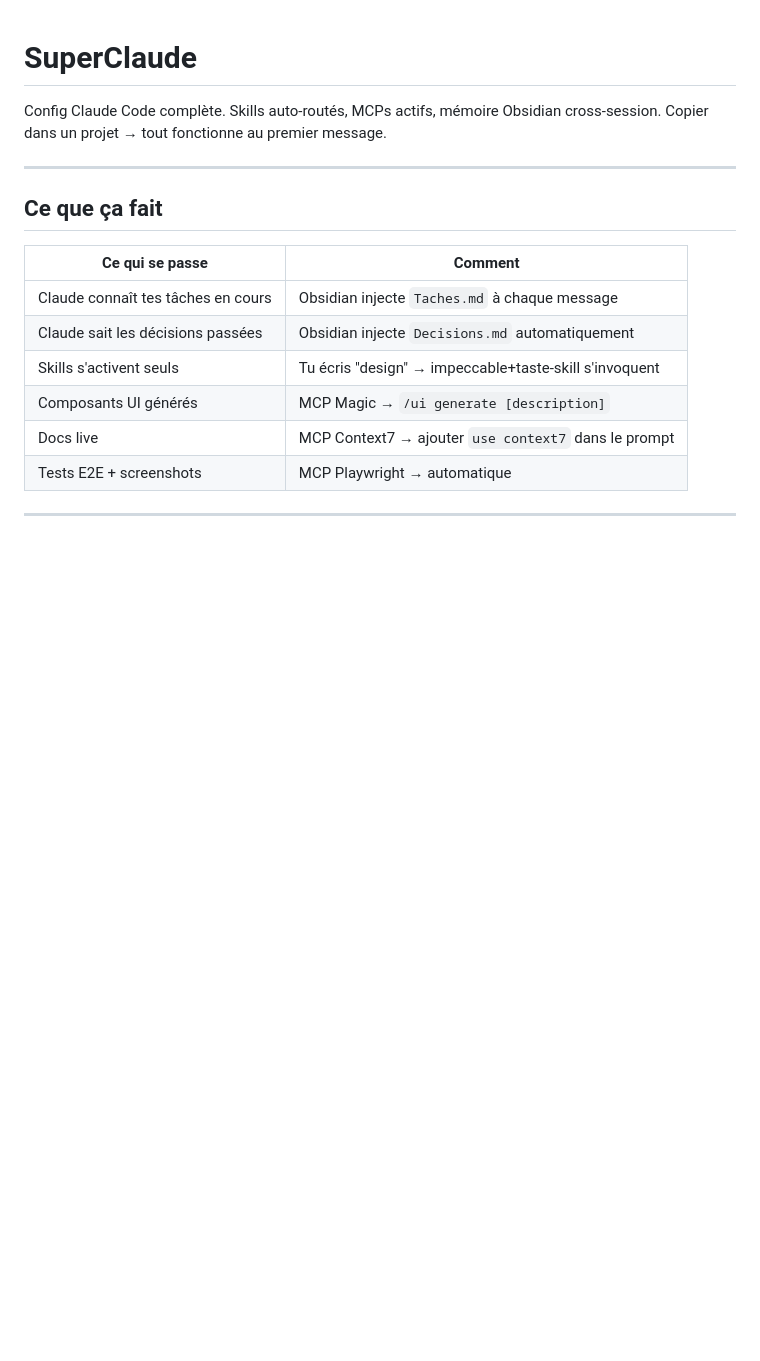
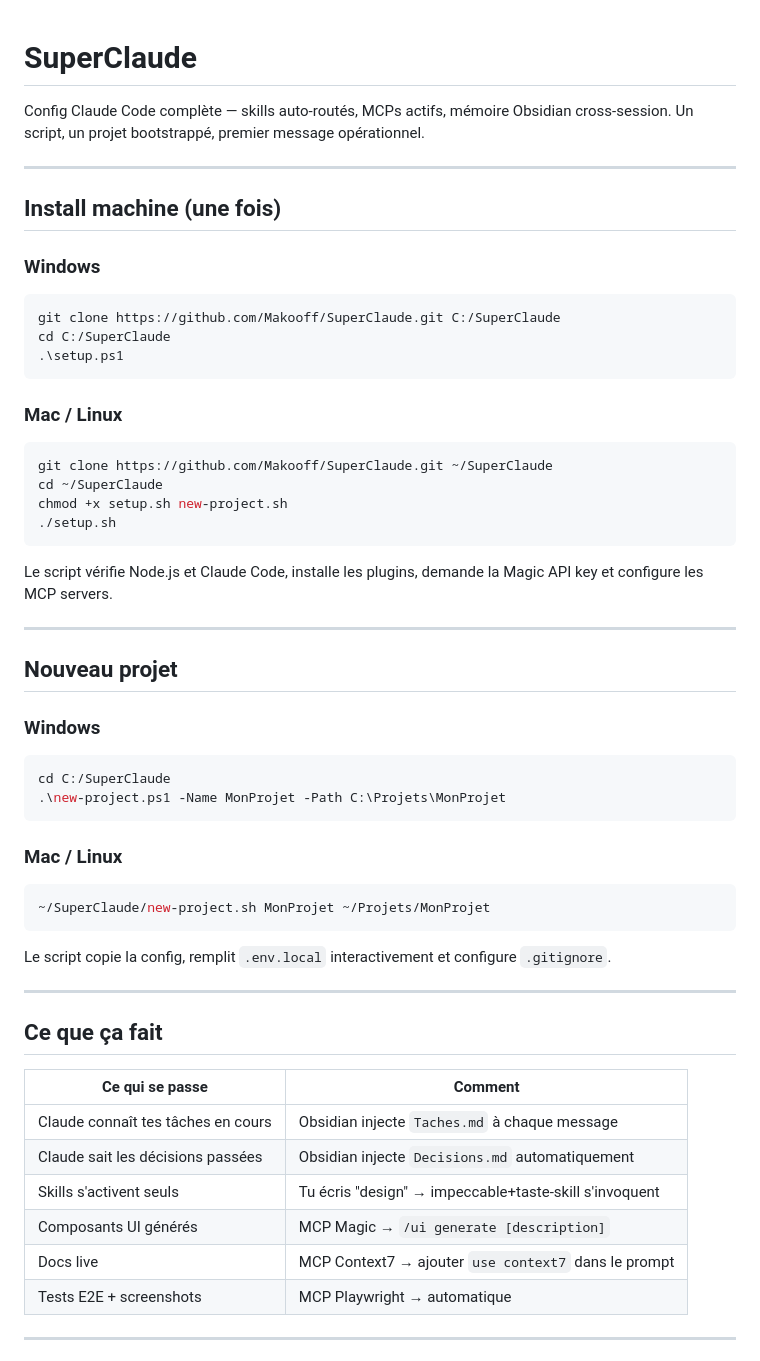
Before and after one commit to Makooff/SuperClaude, a Markdown page: README.md, the part around one of its changes. GitHub-like rendering; blank space fills up the shorter version.

````diff
--- a/README.md
+++ b/README.md
@@ -1,7 +1,45 @@
 # SuperClaude
 
-Config Claude Code complète. Skills auto-routés, MCPs actifs, mémoire Obsidian cross-session.
-Copier dans un projet → tout fonctionne au premier message.
+Config Claude Code complète — skills auto-routés, MCPs actifs, mémoire Obsidian cross-session.
+Un script, un projet bootstrappé, premier message opérationnel.
+
+---
+
+## Install machine (une fois)
+
+### Windows
+```powershell
+git clone https://github.com/Makooff/SuperClaude.git C:/SuperClaude
+cd C:/SuperClaude
+.\setup.ps1
+```
+
+### Mac / Linux
+```bash
+git clone https://github.com/Makooff/SuperClaude.git ~/SuperClaude
+cd ~/SuperClaude
+chmod +x setup.sh new-project.sh
+./setup.sh
+```
+
+Le script vérifie Node.js et Claude Code, installe les plugins, demande la Magic API key et configure les MCP servers.
+
+---
+
+## Nouveau projet
+
+### Windows
+```powershell
+cd C:/SuperClaude
+.\new-project.ps1 -Name MonProjet -Path C:\Projets\MonProjet
+```
+
+### Mac / Linux
+```bash
+~/SuperClaude/new-project.sh MonProjet ~/Projets/MonProjet
+```
+
+Le script copie la config, remplit `.env.local` interactivement et configure `.gitignore`.
 
 ---
 
````
Also changed, not shown: other parts of README.md (+7 -136 lines).
